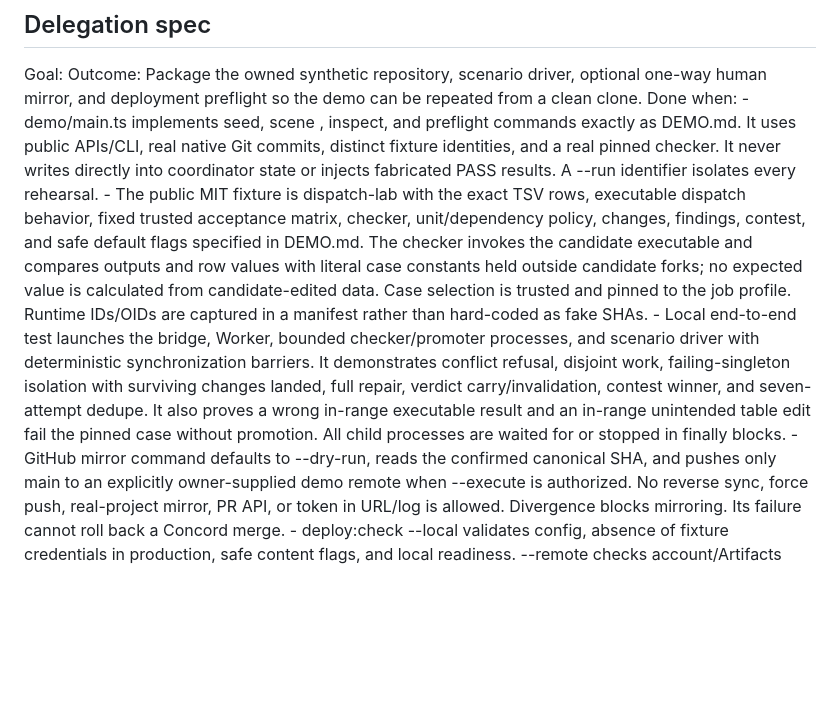
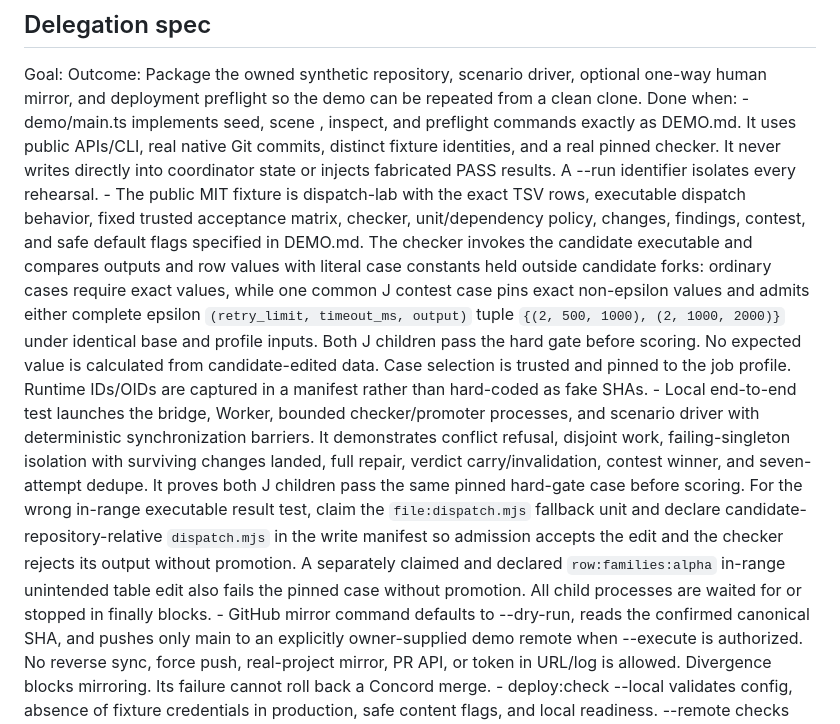
Before and after one commit to seb-patron/concord, a Markdown page: docs/specs/12-demo-and-deploy.md, the part around the change. GitHub-like rendering; blank space fills up the shorter version.

```diff
--- a/docs/specs/12-demo-and-deploy.md
+++ b/docs/specs/12-demo-and-deploy.md
@@ -8,8 +8,8 @@ Goal:
   Outcome: Package the owned synthetic repository, scenario driver, optional one-way human mirror, and deployment preflight so the demo can be repeated from a clean clone.
   Done when:
     - demo/main.ts implements seed, scene <name>, inspect, and preflight commands exactly as DEMO.md. It uses public APIs/CLI, real native Git commits, distinct fixture identities, and a real pinned checker. It never writes directly into coordinator state or injects fabricated PASS results. A --run identifier isolates every rehearsal.
-    - The public MIT fixture is dispatch-lab with the exact TSV rows, executable dispatch behavior, fixed trusted acceptance matrix, checker, unit/dependency policy, changes, findings, contest, and safe default flags specified in DEMO.md. The checker invokes the candidate executable and compares outputs and row values with literal case constants held outside candidate forks; no expected value is calculated from candidate-edited data. Case selection is trusted and pinned to the job profile. Runtime IDs/OIDs are captured in a manifest rather than hard-coded as fake SHAs.
-    - Local end-to-end test launches the bridge, Worker, bounded checker/promoter processes, and scenario driver with deterministic synchronization barriers. It demonstrates conflict refusal, disjoint work, failing-singleton isolation with surviving changes landed, full repair, verdict carry/invalidation, contest winner, and seven-attempt dedupe. It also proves a wrong in-range executable result and an in-range unintended table edit fail the pinned case without promotion. All child processes are waited for or stopped in finally blocks.
+    - The public MIT fixture is dispatch-lab with the exact TSV rows, executable dispatch behavior, fixed trusted acceptance matrix, checker, unit/dependency policy, changes, findings, contest, and safe default flags specified in DEMO.md. The checker invokes the candidate executable and compares outputs and row values with literal case constants held outside candidate forks: ordinary cases require exact values, while one common J contest case pins exact non-epsilon values and admits either complete epsilon `(retry_limit, timeout_ms, output)` tuple `{(2, 500, 1000), (2, 1000, 2000)}` under identical base and profile inputs. Both J children pass the hard gate before scoring. No expected value is calculated from candidate-edited data. Case selection is trusted and pinned to the job profile. Runtime IDs/OIDs are captured in a manifest rather than hard-coded as fake SHAs.
+    - Local end-to-end test launches the bridge, Worker, bounded checker/promoter processes, and scenario driver with deterministic synchronization barriers. It demonstrates conflict refusal, disjoint work, failing-singleton isolation with surviving changes landed, full repair, verdict carry/invalidation, contest winner, and seven-attempt dedupe. It proves both J children pass the same pinned hard-gate case before scoring. For the wrong in-range executable result test, claim the `file:dispatch.mjs` fallback unit and declare candidate-repository-relative `dispatch.mjs` in the write manifest so admission accepts the edit and the checker rejects its output without promotion. A separately claimed and declared `row:families:alpha` in-range unintended table edit also fails the pinned case without promotion. All child processes are waited for or stopped in finally blocks.
     - GitHub mirror command defaults to --dry-run, reads the confirmed canonical SHA, and pushes only main to an explicitly owner-supplied demo remote when --execute is authorized. No reverse sync, force push, real-project mirror, PR API, or token in URL/log is allowed. Divergence blocks mirroring. Its failure cannot roll back a Concord merge.
     - deploy:check --local validates config, absence of fixture credentials in production, safe content flags, and local readiness. --remote checks account/Artifacts availability only with owner-supplied credentials. Local absence of account reports remote deployment unavailable, not local failure. Production mode cannot use the fake bridge.
     - Deployment runbook references the early account-time Artifacts create/empty-fork/first-push gate from 02 and its separately created, first-commit-seeded repo fallback. It gives exact dry-run, secrets provisioning, deploy, smoke, and rollback commands. Remote smoke repeats create/fork/push/read, proves stale expected-old rejection, token isolation, and one checked canonical landing, records provider version/URL and immutable SHA, and never substitutes a local fake for deployed evidence.
```
Also changed, not shown: docs/DEMO.md (+2 -2 lines), docs/specs/05-checker-runners.md (+1 -1 lines).
